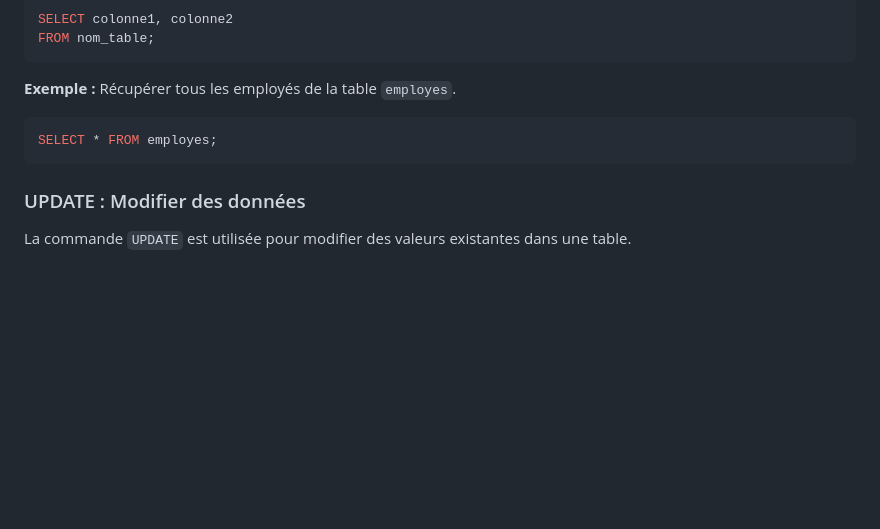
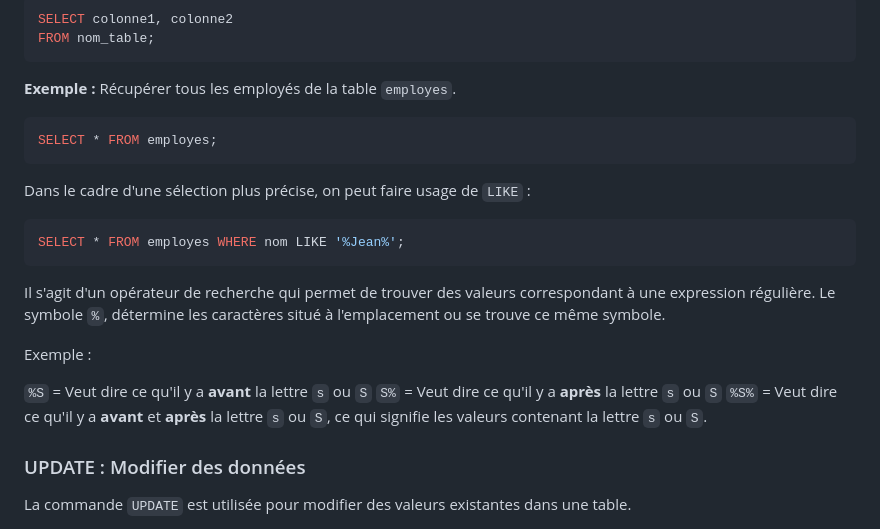
Before and after one commit to Jensone/SQL-Cours, a Markdown page: Chapitre 2 : Manipulation des données.md, the part around the change. Rendered like a GitHub page; blank space fills up the shorter version.

Commit message:
Ajout d'exemples d'utilisation de `LIKE` pour des sélections SQL plus précises dans le chapitre sur la manipulation des données

````diff
--- a/Chapitre 2 : Manipulation des données.md
+++ b/Chapitre 2 : Manipulation des données.md
@@ -32,6 +32,22 @@ FROM nom_table;
 ```sql
 SELECT * FROM employes;
 ```
+
+Dans le cadre d'une sélection plus précise, on peut faire usage de `LIKE` :
+
+```sql
+SELECT * FROM employes WHERE nom LIKE '%Jean%';
+```
+
+Il s'agit d'un opérateur de recherche qui permet de trouver des valeurs correspondant à une expression régulière. Le symbole `%`, détermine les caractères situé à l'emplacement ou se trouve ce même symbole.
+
+Exemple :
+
+`%S` = Veut dire ce qu'il y a **avant** la lettre `s` ou `S`
+`S%` = Veut dire ce qu'il y a **après** la lettre `s` ou `S`
+`%S%` = Veut dire ce qu'il y a **avant** et **après** la lettre `s` ou `S`, ce qui signifie les valeurs contenant la lettre `s` ou `S`.
+
+
 
 ### UPDATE : Modifier des données
 La commande `UPDATE` est utilisée pour modifier des valeurs existantes dans une table.
````
